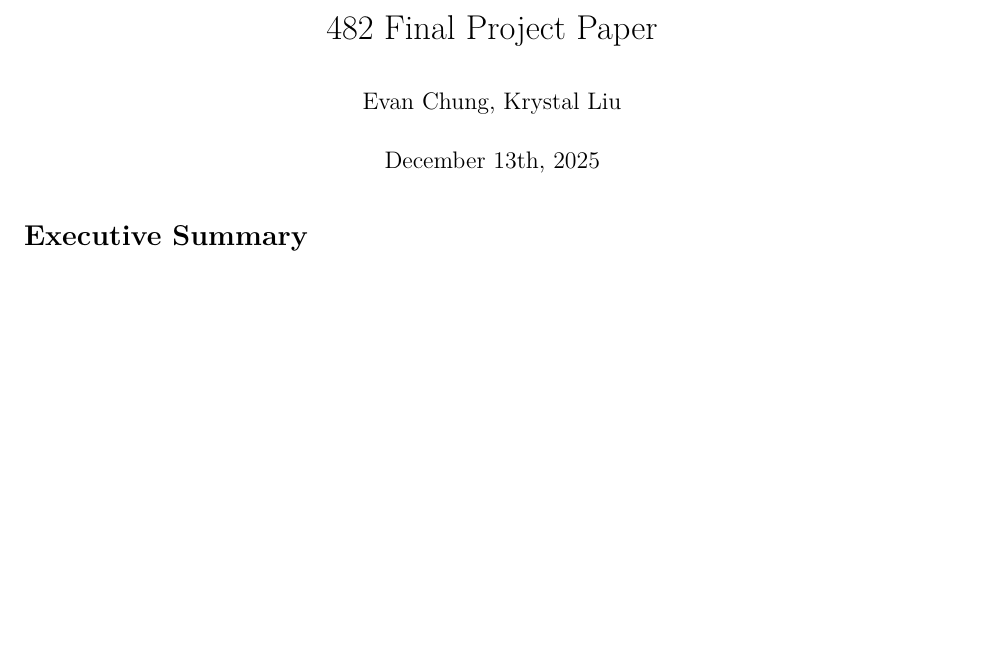
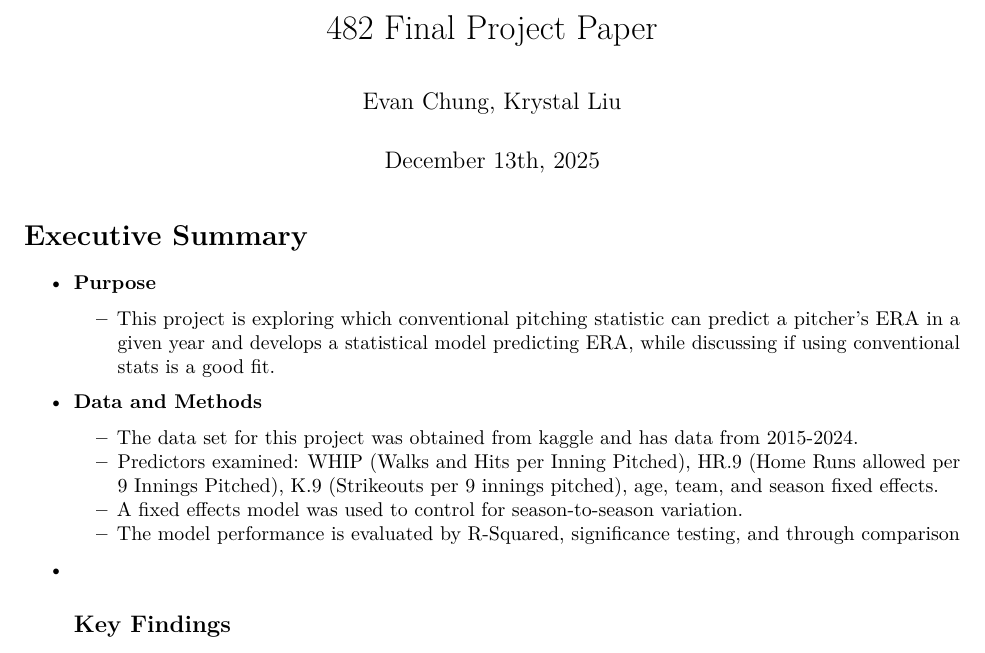
Before and after one commit to echung04/ERA-predictor, an R Markdown document (Project Paper.Rmd): part of the page, cut so that both start at the same text, the shorter picture padded with empty space. Rendered offline with R 4.5, knitr and Pandoc, then LaTeX, with nearby package versions; both versions are drawn in the output format of the newer one.

Commit message:
started exec summary

```diff
--- a/Project Paper.Rmd
+++ b/Project Paper.Rmd
@@ -1,8 +1,20 @@
 ---
 title: "482 Final Project Paper"
-output: html_document
 author: "Evan Chung, Krystal Liu"
 date: "December 13th, 2025"
+output:
+  pdf_document: default
+  html_document: default
 ---
 
 # Executive Summary
+
+- **Purpose**
+  - This project is exploring which conventional pitching statistic can predict a pitcher's ERA in a given year and develops a statistical model predicting ERA, while discussing if using conventional stats is a good fit.
+- **Data and Methods**
+  - The data set for this project was obtained from kaggle and has data from 2015-2024.
+  - Predictors examined: WHIP (Walks and Hits per Inning Pitched), HR.9 (Home Runs allowed per 9 Innings Pitched), K.9 (Strikeouts per 9 innings pitched), age, team, and season fixed effects.
+  - A fixed effects model was used to control for season-to-season variation.
+  - The model performance is evaluated by R-Squared, significance testing, and through comparison
+- **Key Findings**
+  -
```
